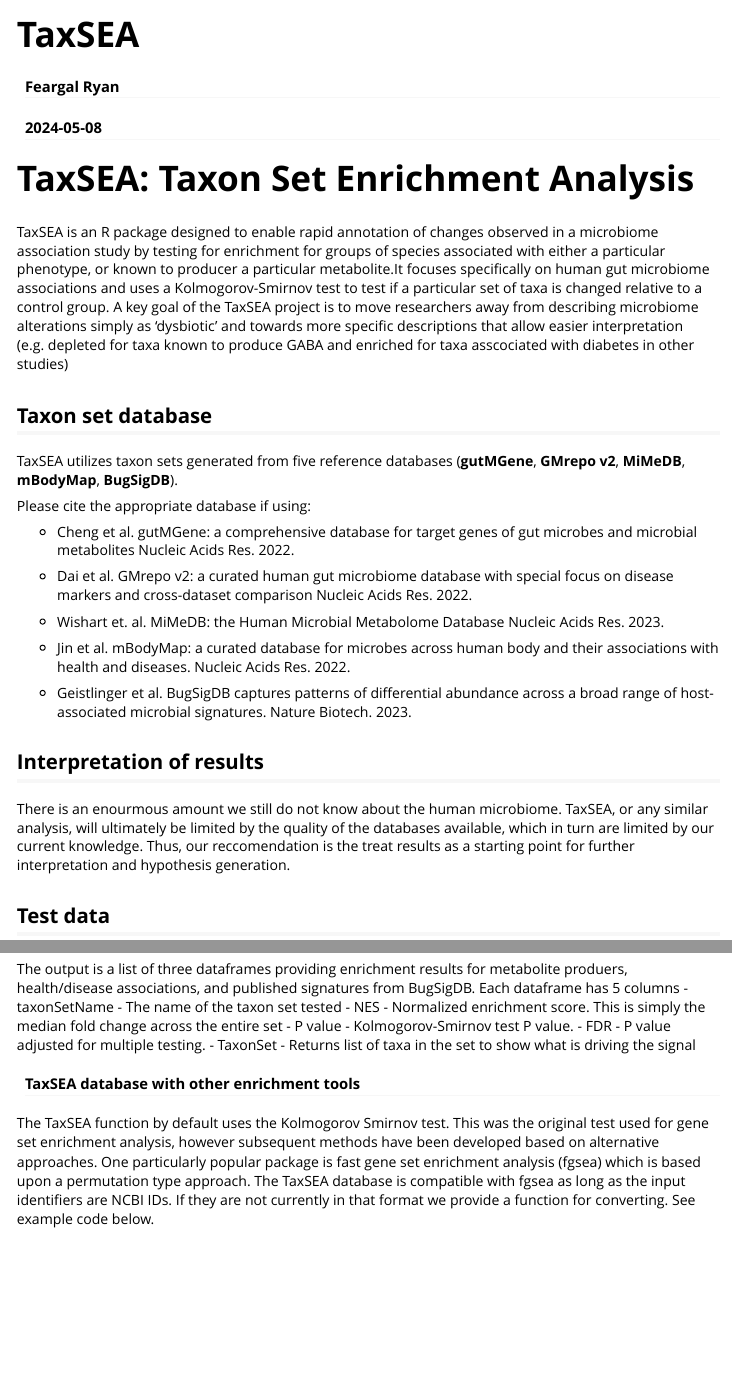
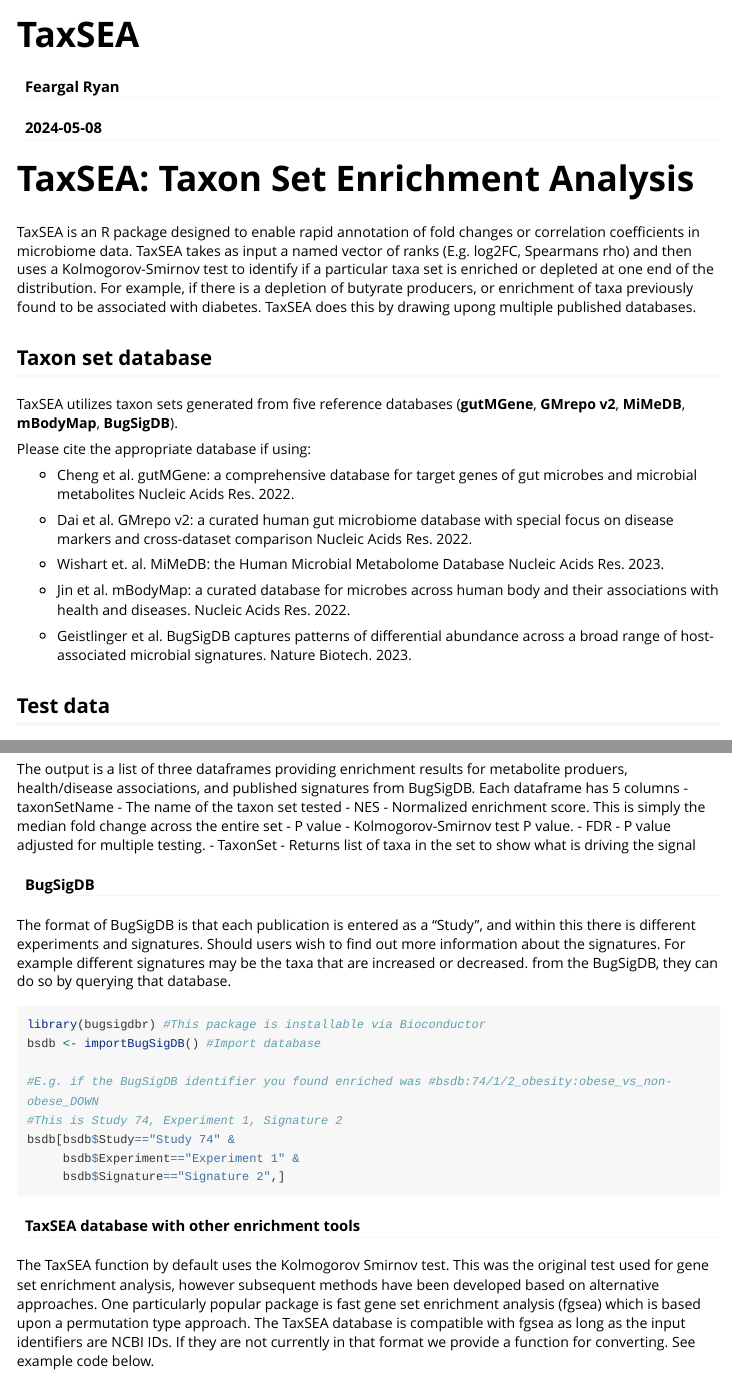
Before and after one commit to feargalr/TaxSEA, an R Markdown document (vignettes/my-vignette.Rmd): the page in a window 1100 px wide, from its top, and a second part further down, joined at a grey line. Rendered offline with R 4.5, knitr and Pandoc, with nearby package versions; code that draws random numbers runs with fixed seeds of ours; long lines of code are wrapped.

Commit message:
Bug fixing

````diff
--- a/vignettes/my-vignette.Rmd
+++ b/vignettes/my-vignette.Rmd
@@ -12,7 +12,13 @@
 
 # TaxSEA: Taxon Set Enrichment Analysis
 
-TaxSEA is an R package designed to enable rapid annotation of changes observed in a microbiome association study by testing for enrichment for groups of species associated with either a particular phenotype, or known to producer a particular metabolite.It focuses specifically on human gut microbiome associations and uses a Kolmogorov-Smirnov test to test if a particular set of taxa is changed relative to a control group. A key goal of the TaxSEA project is to move researchers away from describing microbiome alterations simply as 'dysbiotic' and towards more specific descriptions that allow easier interpretation (e.g. depleted for taxa known to produce GABA and enriched for taxa asscociated with diabetes in other studies)
+TaxSEA is an R package designed to enable rapid annotation of fold changes
+or correlation coefficients in microbiome data. TaxSEA takes as input a
+named vector of ranks (E.g. log2FC, Spearmans rho) and then uses a Kolmogorov-Smirnov test to identify if a particular taxa set is enriched
+or depleted at one end of the distribution. For example, if there is a
+depletion of butyrate producers, or enrichment of taxa previously found
+to be associated with diabetes. TaxSEA does this by drawing upong multiple
+published databases.
 
 ## Taxon set database
 TaxSEA utilizes taxon sets generated from five reference databases (**gutMGene**, **GMrepo v2**, **MiMeDB**, **mBodyMap**, **BugSigDB**).
@@ -29,26 +35,24 @@
 
 - Geistlinger et al. BugSigDB captures patterns of differential abundance across a broad range of host-associated microbial signatures. Nature Biotech. 2023.
 
-
-## Interpretation of results
-
-There is an enourmous amount we still do not know about the human microbiome. TaxSEA, or any similar analysis, will ultimately be limited by the quality of the databases available, which in turn are limited by our current knowledge. Thus, our reccomendation is the treat results as a starting point for further interpretation and hypothesis generation.
-
-
 ## Test data
 The test data provided with TaxSEA consists of log2 fold changes comparing between healthy and IBD. The count data for this was downloaded from curatedMetagenomeData and fold changes generated with LinDA.
-- Hall et al. A novel Ruminococcus gnavus clade enriched in inflammatory bowel disease patients** Genome Med. 2017 Nov 28;9(1):103.
-- Pasolli et al. Accessible, curated metagenomic data through ExperimentHub. Nat Methods. 2017 Oct 31;14(11):1023-1024. doi: 10.1038/nmeth.4468.
+- Hall et al. A novel Ruminococcus gnavus clade enriched in inflammatory
+bowel disease patients** Genome Med. 2017 Nov 28;9(1):103.
+- Pasolli et al. Accessible, curated metagenomic data through
+ExperimentHub. Nat Methods. 2017 Oct 31;14(11):1023-1024. doi: 10.1038/nmeth.4468.
 - Zhou et al. LinDA: linear models for differential abundance analysis of microbiome compositional data. Genome Biol. 2022 Apr 14;23(1):95.
 
 
 ## Functions
 - `get_taxon_sets(taxon)`: Retrieves taxon sets which contain a particular
 taxon for a list of taxon names.
-- `get_ncbi_taxon_ids(taxon_names)`: Retrieves NCBI Taxonomy IDs for a list of taxon names.
+- `get_ncbi_taxon_ids(taxon_names)`: Retrieves NCBI Taxonomy IDs for a
+list of taxon names.
 - `TaxSEA(taxon_ranks, database = "All")`: Performs taxon set enrichment analysis.1
 - `TaxSEA_barplot(taxsea_results, threshold = 0.2, custom_colors = NULL)`: Creates a bar plot of TaxSEA results.
-- `TaxSEA_barcode(taxsea_results, taxon_ranks, taxon_sets, axis_limits = c(-7,7), n_to_plot = 10, boxplot = FALSE)`: Creates a barcode plot of TaxSEA results.
+- `TaxSEA_barcode(taxsea_results, taxon_ranks, taxon_sets, axis_limits = c(-7,7), n_to_plot = 10, boxplot = FALSE)`: Creates a barcode plot of
+TaxSEA results.
 
 ## Usage
 ```{r example}
@@ -89,6 +93,30 @@
 - TaxonSet - Returns list of taxa in the set to show what is driving the signal
 
 
+#### BugSigDB
+The format of BugSigDB is that each publication is entered as a "Study", and within this there is different experiments and signatures.
+Should users wish to find out more information about the signatures. For
+example different signatures may be the taxa that are increased or
+decreased.
+from the BugSigDB, they can do so by querying that database.
+
+```{r bugsigdb, eval=FALSE}
+library(bugsigdbr) #This package is installable via Bioconductor
+bsdb <- importBugSigDB() #Import database
+
+#E.g. if the BugSigDB identifier you found enriched was #bsdb:74/1/2_obesity:obese_vs_non-obese_DOWN
+#This is Study 74, Experiment 1, Signature 2
+bsdb[bsdb$Study=="Study 74" &
+     bsdb$Experiment=="Experiment 1" &
+     bsdb$Signature=="Signature 2",]
+
+
+
+```
+
+
+
+
 #### TaxSEA database with other enrichment tools
 The TaxSEA function by default uses the Kolmogorov Smirnov test. This was the original test used for gene set enrichment analysis, however subsequent methods have been developed based on alternative approaches. One particularly popular package is fast gene set enrichment analysis (fgsea) which is based upon a permutation type approach. The TaxSEA database is compatible with fgsea as long as the input identifiers are NCBI IDs. If they are not currently in that format we provide a function for converting. See example code below.
 
````
Also changed, not shown: R/TaxSEA.R (+1 -0 lines), R/plotting.R (+1 -0 lines), vignettes/my-vignette.Rmd (2 more changed lines), 3 other files.
